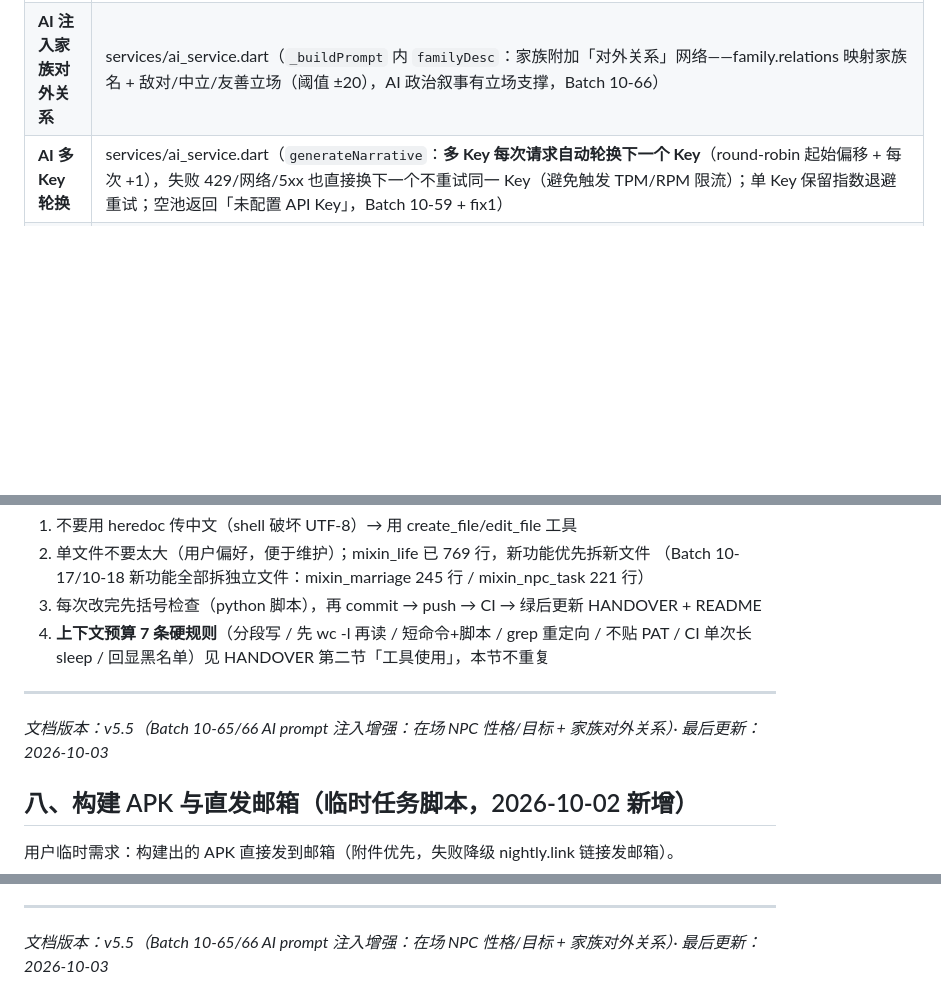
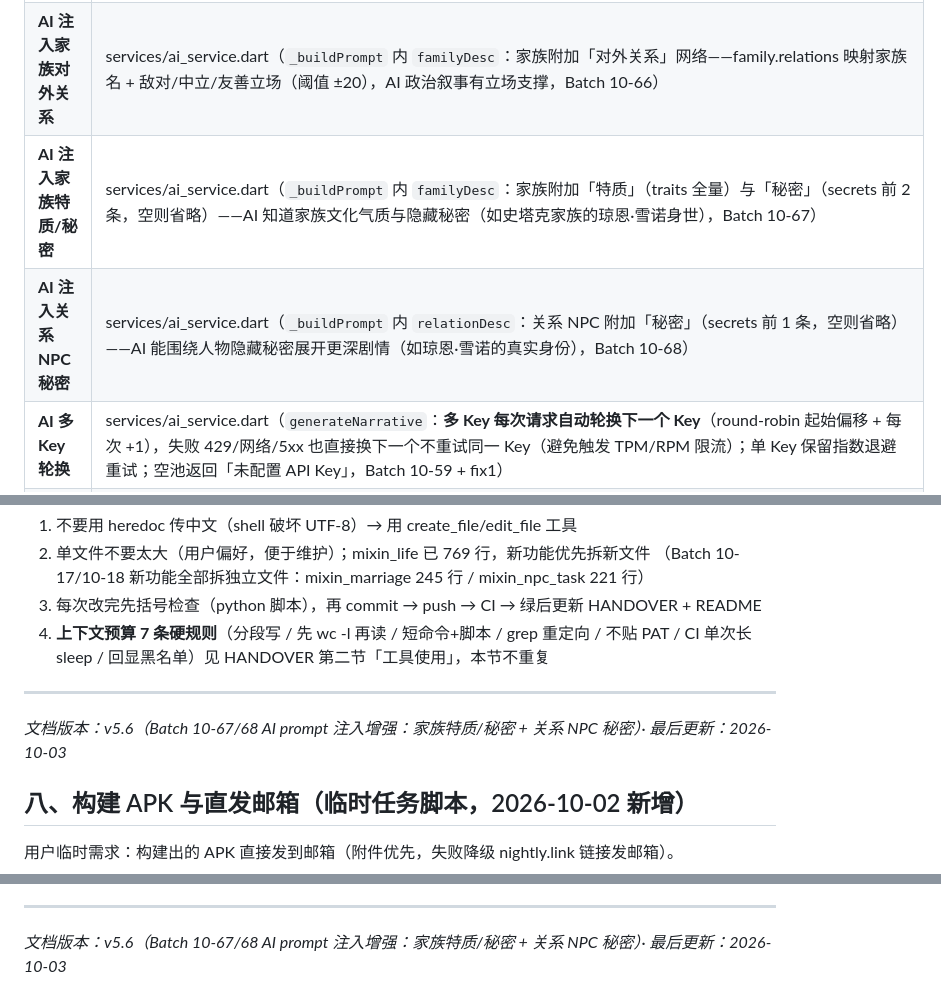
Before and after one commit to zhaolongwudi/westeros_life_simulator, a Markdown page: docs/CODE_MAP.md, 3 parts joined by grey strips. Drawn GitHub-style; blank space fills up the shorter version.

Commit message:
docs(batch10-67/68): README changelog + CODE_MAP v5.6 同步

```diff
--- a/docs/CODE_MAP.md
+++ b/docs/CODE_MAP.md
@@ -197,6 +197,8 @@ GameEngine extends GameProviderBase with:
 | **AI 注入关系 NPC 身份** | services/ai_service.dart（`_buildPrompt` 内 `relationDesc`：关系列表从「NPC ID: 好感度」升级为「名字（身份·家族·所在地）: 好感度」，未知 NPC 回退原格式，Batch 10-64） |
 | **AI 注入在场 NPC 性格/目标** | services/ai_service.dart（`_buildPrompt` 内 `onSiteNpcDesc`：在场 NPC 附加「性格」（personality 前 2 条）与「目标」（goals 前 2 条）——AI 之前只知道名字/关系/心情，人物叙事缺乏深度，Batch 10-65） |
 | **AI 注入家族对外关系** | services/ai_service.dart（`_buildPrompt` 内 `familyDesc`：家族附加「对外关系」网络——family.relations 映射家族名 + 敌对/中立/友善立场（阈值 ±20），AI 政治叙事有立场支撑，Batch 10-66） |
+| **AI 注入家族特质/秘密** | services/ai_service.dart（`_buildPrompt` 内 `familyDesc`：家族附加「特质」（traits 全量）与「秘密」（secrets 前 2 条，空则省略）——AI 知道家族文化气质与隐藏秘密（如史塔克家族的琼恩·雪诺身世），Batch 10-67） |
+| **AI 注入关系 NPC 秘密** | services/ai_service.dart（`_buildPrompt` 内 `relationDesc`：关系 NPC 附加「秘密」（secrets 前 1 条，空则省略）——AI 能围绕人物隐藏秘密展开更深剧情（如琼恩·雪诺的真实身份），Batch 10-68） |
 | **AI 多 Key 轮换** | services/ai_service.dart（`generateNarrative`：**多 Key 每次请求自动轮换下一个 Key**（round-robin 起始偏移 + 每次 +1），失败 429/网络/5xx 也直接换下一个不重试同一 Key（避免触发 TPM/RPM 限流）；单 Key 保留指数退避重试；空池返回「未配置 API Key」，Batch 10-59 + fix1） |
 | **AI 提供商预设** | data/ai_provider_defaults.dart（sensenova/atria/deepseek 3 家：默认模型/模型候选/baseUrl，`providerDefaultsOf` 单一真相对齐，Batch 10-59）+ services/ai_config.dart（`resolvedModel`/`resolvedBaseUrl` 空值回落 provider 默认） |
 | **AI 配置存储（多 Key + 提供商）** | services/ai_config.dart（`apiKeys` JSON 数组持久化 `ai_api_keys` + `provider` 字段 + 双向同步旧单 key 键 `ai_api_key` + 兼容旧构造参数 `apiKey:`，Batch 10-59） |
@@ -384,7 +387,7 @@ GameEngine extends GameProviderBase with:
 4. **上下文预算 7 条硬规则**（分段写 / 先 wc -l 再读 / 短命令+脚本 / grep 重定向 / 不贴 PAT / CI 单次长 sleep / 回显黑名单）见 HANDOVER 第二节「工具使用」，本节不重复
 
 ---
-*文档版本：v5.5（Batch 10-65/66 AI prompt 注入增强：在场 NPC 性格/目标 + 家族对外关系）· 最后更新：2026-10-03*
+*文档版本：v5.6（Batch 10-67/68 AI prompt 注入增强：家族特质/秘密 + 关系 NPC 秘密）· 最后更新：2026-10-03*
 
 ## 八、构建 APK 与直发邮箱（临时任务脚本，2026-10-02 新增）
 
@@ -417,4 +420,4 @@ GameEngine extends GameProviderBase with:
   - **只保留最近 3 次**：Cleanup 步骤按 created_at 倒序删多余 `v0.0.x` release（v 版本序列，旧 apk-<sha8> 一并清理）
 - **已知验证**：run `36958877137` ✅（手动触发 CI 验证 changelog 链路，analyze/test 全绿 + auto-update 幂等跳过）；run `37007321396` ✅（release-publish 全步骤 success）；run `37004310167` ❌（auto-update push 非快进被拒 → 已加 pull --rebase 容错）；run `37048376650` ✅（head fcbd46f，fix readme 收尾闭环，analyze-test 全绿）
 ---
-*文档版本：v5.5（Batch 10-65/66 AI prompt 注入增强：在场 NPC 性格/目标 + 家族对外关系）· 最后更新：2026-10-03*
+*文档版本：v5.6（Batch 10-67/68 AI prompt 注入增强：家族特质/秘密 + 关系 NPC 秘密）· 最后更新：2026-10-03*
```
Also changed, not shown: other parts of docs/CODE_MAP.md (+1 -0 lines).
